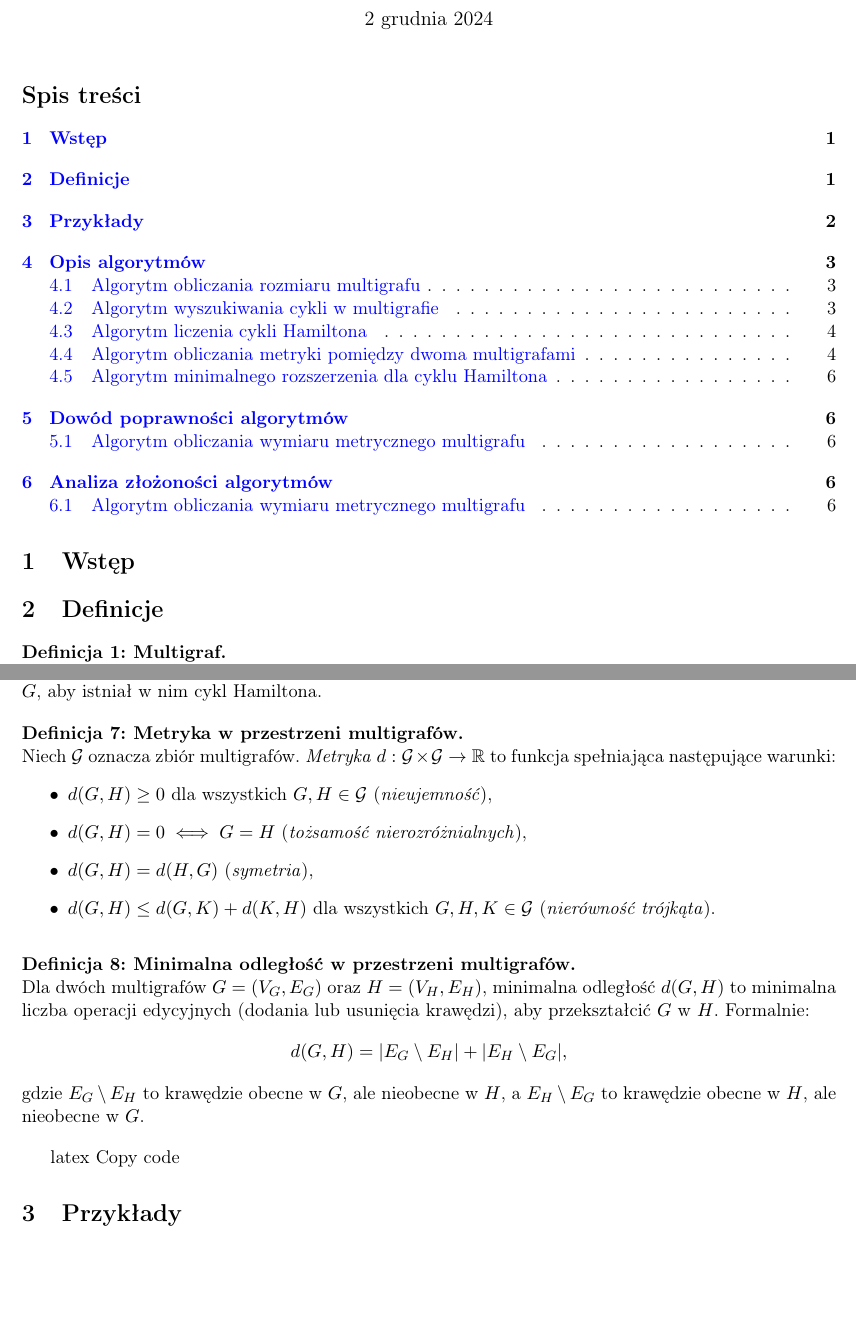
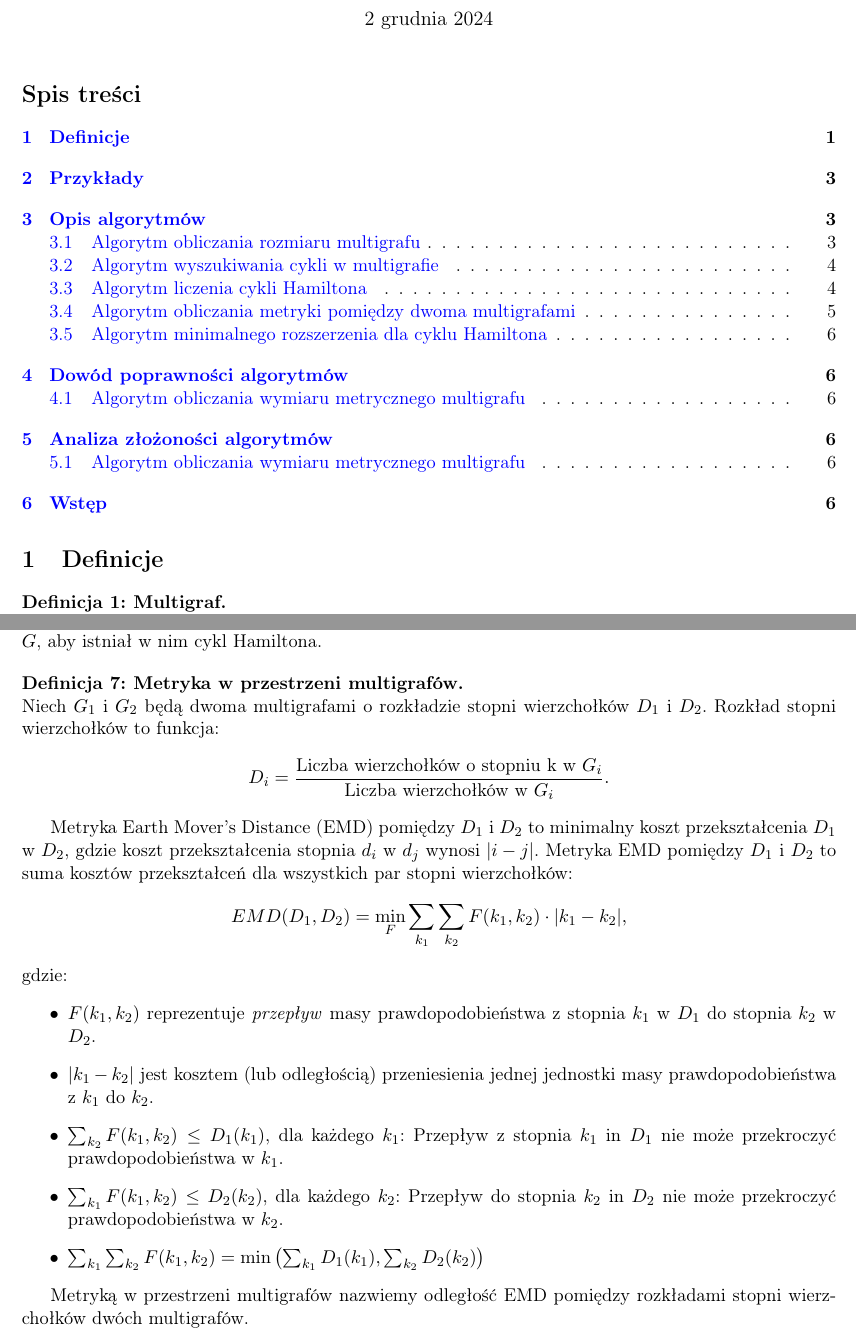
Before and after one commit to SaintAngeLs/multigraph_analysis, a LaTeX document (documentation/main.tex, which reads documentation/chapters/definition.tex): two parts of pages 1 and 2 of 6, joined at a grey line, cut so that both start at the same text, the shorter picture padded with empty space. Compiled offline with pdfLaTeX.

Commit message:
(#9) update definitions

```diff
--- a/documentation/chapters/definition.tex
+++ b/documentation/chapters/definition.tex
@@ -49,28 +49,29 @@ gdzie \( \text{Liczność}((u, v), E) \) to liczba wystąpień krawędzi \( (u,
 \vspace{1em}
 
 \noindent \textbf{Definicja 7: Metryka w przestrzeni multigrafów.} \\
-Niech \( \mathcal{G} \) oznacza zbiór multigrafów. \emph{Metryka} \( d: \mathcal{G} \times \mathcal{G} \to \mathbb{R} \) to funkcja spełniająca następujące warunki:
+Niech $G_1$ i $G_2$ będą dwoma multigrafami o rozkładzie stopni wierzchołków $D_1$ i $D_2$. Rozkład stopni wierzchołków to funkcja:
+\begin{align*}
+    D_i = \frac{\text{Liczba wierzchołków o stopniu k w} \ G_i}{\text{Liczba wierzchołków w} \ G_i}.
+\end{align*}
+
+
+Metryka Earth Mover's Distance (EMD) pomiędzy $D_1$ i $D_2$ to minimalny koszt przekształcenia $D_1$ w $D_2$, gdzie koszt przekształcenia stopnia $d_i$ w $d_j$ wynosi $|i - j|$. Metryka EMD pomiędzy $D_1$ i $D_2$ to suma kosztów przekształceń dla wszystkich par stopni wierzchołków:
+\[
+    EMD(D_1, D_2) = \min_{F} \sum_{k_1} \sum_{k_2} F(k_1, k_2) \cdot |k_1 - k_2|,
+\]
+gdzie:
 \begin{itemize}
-    \item \( d(G, H) \geq 0 \) dla wszystkich \( G, H \in \mathcal{G} \) (\emph{nieujemność}),
-    \item \( d(G, H) = 0 \iff G = H \) (\emph{tożsamość nierozróżnialnych}),
-    \item \( d(G, H) = d(H, G) \) (\emph{symetria}),
-    \item \( d(G, H) \leq d(G, K) + d(K, H) \) dla wszystkich \( G, H, K \in \mathcal{G} \) (\emph{nierówność trójkąta}).
+    \item $F(k_1, k_2)$ reprezentuje \textit{przepływ} masy prawdopodobieństwa z stopnia $k_1$ w $D_1$ do stopnia $k_2$ w $D_2$.
+    \item $|k_1 - k_2|$ jest kosztem (lub odległością) przeniesienia jednej jednostki masy prawdopodobieństwa z $k_1$ do $k_2$.
+    \item $\sum_{k_2} F(k_1, k_2) \leq D_1(k_1)$, dla każdego $k_1$: Przepływ z stopnia $k_1$ in $D_1$ nie może przekroczyć prawdopodobieństwa w $k_1$.
+    \item $\sum_{k_1} F(k_1, k_2) \leq D_2(k_2)$, dla każdego $k_2$: Przepływ do stopnia $k_2$ in $D_2$ nie może przekroczyć prawdopodobieństwa w $k_2$.
+    \item $\sum_{k_1} \sum_{k_2} F(k_1, k_2) = \min\left(\sum_{k_1} D_1(k_1), \sum_{k_2} D_2(k_2)\right)$
 \end{itemize}
+
+Metryką w przestrzeni multigrafów nazwiemy odległość EMD pomiędzy rozkładami stopni wierzchołków dwóch multigrafów.
 
 \vspace{1em}
 
-\noindent \textbf{Definicja 8: Minimalna odległość w przestrzeni multigrafów.} \\
-Dla dwóch multigrafów \( G = (V_G, E_G) \) oraz \( H = (V_H, E_H) \), minimalna odległość \( d(G, H) \) to minimalna liczba operacji edycyjnych (dodania lub usunięcia krawędzi), aby przekształcić \( G \) w \( H \). Formalnie:
-\[
-d(G, H) = |E_G \setminus E_H| + |E_H \setminus E_G|,
-\]
-gdzie \( E_G \setminus E_H \) to krawędzie obecne w \( G \), ale nieobecne w \( H \), a \( E_H \setminus E_G \) to krawędzie obecne w \( H \), ale nieobecne w \( G \).
-
-\vspace{1em}
-
-
-latex
-Copy code
 \section{Przykłady}
 
 \noindent \textbf{Przykład 1: Multigraf bez pętli i bez hamiltona.} \\
```
Also changed, not shown: documentation/main.tex (+2 -1 lines), documentation/chapters/conclusion.tex (renamed from documentation/chapters/introduction.tex).
